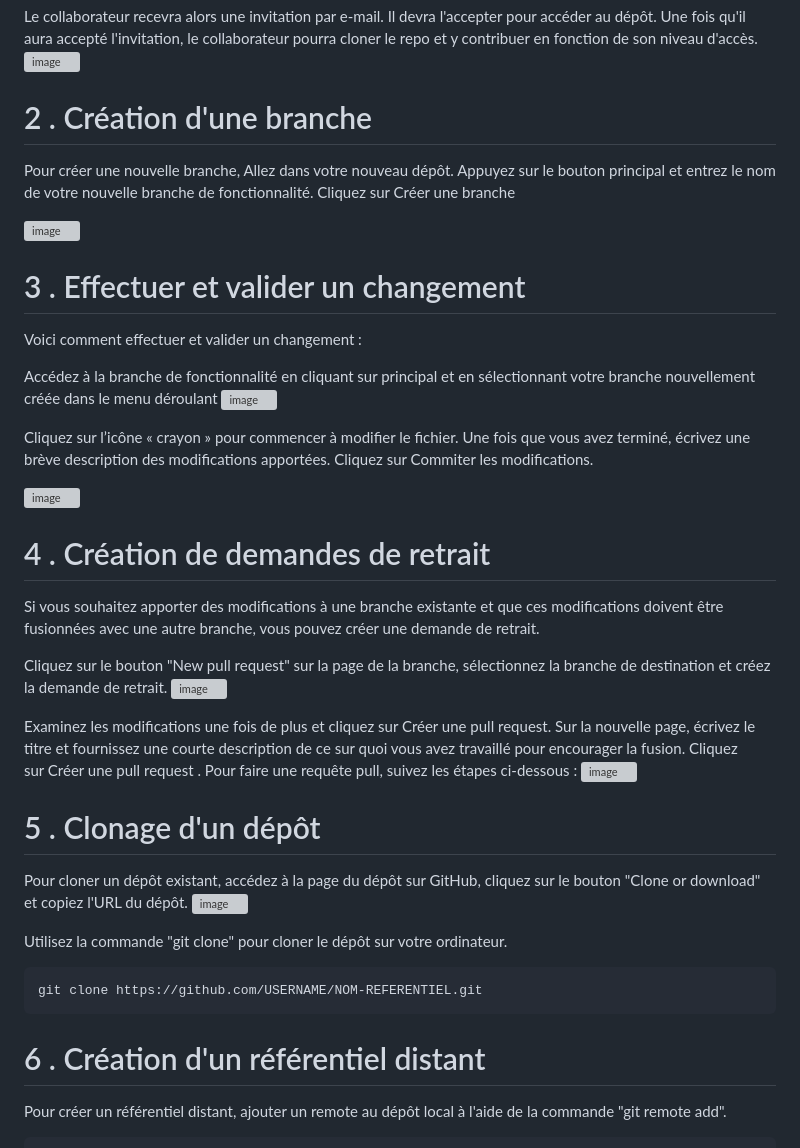
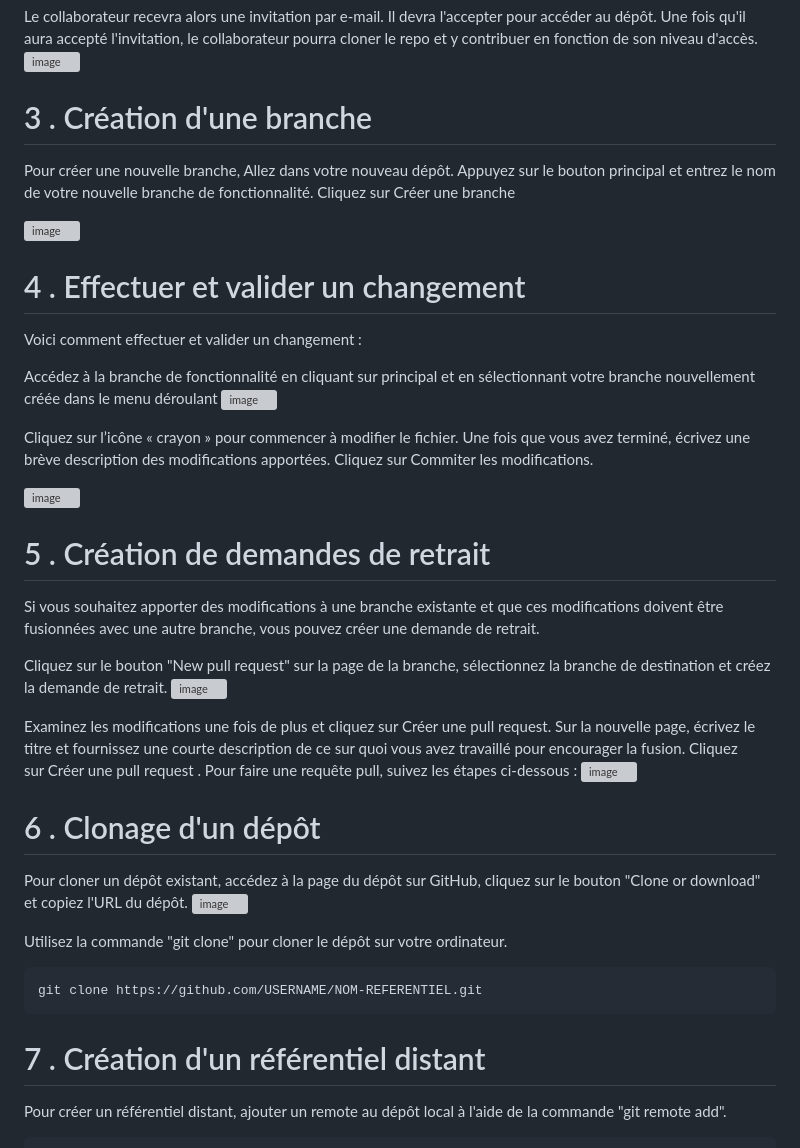
Before and after one commit to asmaa-kplr/Git-workshop, a Markdown page: Git-GitHub-Workshop3.md, the part around the change. GitHub-like rendering; grey boxes are pictures that could not be loaded.

````diff
--- a/Git-GitHub-Workshop3.md
+++ b/Git-GitHub-Workshop3.md
@@ -13,12 +13,12 @@ Allez dans votre nouveau dépôt puis cliquez sur le bouton "Settings" en haut d
 Le collaborateur recevra alors une invitation par e-mail. Il devra l'accepter pour accéder au dépôt. Une fois qu'il aura accepté l'invitation, le collaborateur pourra cloner le repo et y contribuer en fonction de son niveau d'accès.
 ![image](https://user-images.githubusercontent.com/123757632/222380018-39212414-882d-412f-a6a4-63348bba1ce6.png)
 
-# 2 . Création d'une branche
+# 3 . Création d'une branche
 Pour créer une nouvelle branche, Allez dans votre nouveau dépôt. Appuyez sur le bouton principal et entrez le nom de votre nouvelle branche de fonctionnalité. Cliquez sur Créer une branche
 
 ![image](https://user-images.githubusercontent.com/123757632/221905296-bb65ad5a-09f5-4745-87b4-2d15b57b3826.png)
 
-# 3 . Effectuer et valider un changement
+# 4 . Effectuer et valider un changement
 Voici comment effectuer et valider un changement :
 
 Accédez à la branche de fonctionnalité en cliquant sur principal et en sélectionnant votre branche nouvellement créée dans le menu déroulant
@@ -28,7 +28,7 @@ Cliquez sur l’icône « crayon » pour commencer à modifier le fichier. Une
 
 ![image](https://user-images.githubusercontent.com/123757632/221906262-19d84614-65db-49e2-8494-f9f35dcb765a.png)
 
-# 4 . Création de demandes de retrait
+# 5 . Création de demandes de retrait
 
 Si vous souhaitez apporter des modifications à une branche existante et que ces modifications doivent être fusionnées avec une autre branche, vous pouvez créer une demande de retrait.
 
@@ -40,7 +40,7 @@ Pour faire une requête pull, suivez les étapes ci-dessous :
 ![image](https://user-images.githubusercontent.com/123757632/221907414-c00476f9-50dc-4312-a908-ac532c3bb27c.png)
 
 
-# 5 . Clonage d'un dépôt
+# 6 . Clonage d'un dépôt
 
 Pour cloner un dépôt existant, accédez à la page du dépôt sur GitHub, cliquez sur le bouton "Clone or download" et copiez l'URL du dépôt.
 ![image](https://user-images.githubusercontent.com/123757632/221907903-06ae3b01-5648-4438-bf1d-5f5c72946693.png)
@@ -51,7 +51,7 @@ Utilisez la commande "git clone" pour cloner le dépôt sur votre ordinateur.
 git clone https://github.com/USERNAME/NOM-REFERENTIEL.git
 ```
 
-# 6 . Création d'un référentiel distant
+# 7 . Création d'un référentiel distant
 
 Pour créer un référentiel distant, ajouter un remote au dépôt local à l'aide de la commande "git remote add".
 ```
````
